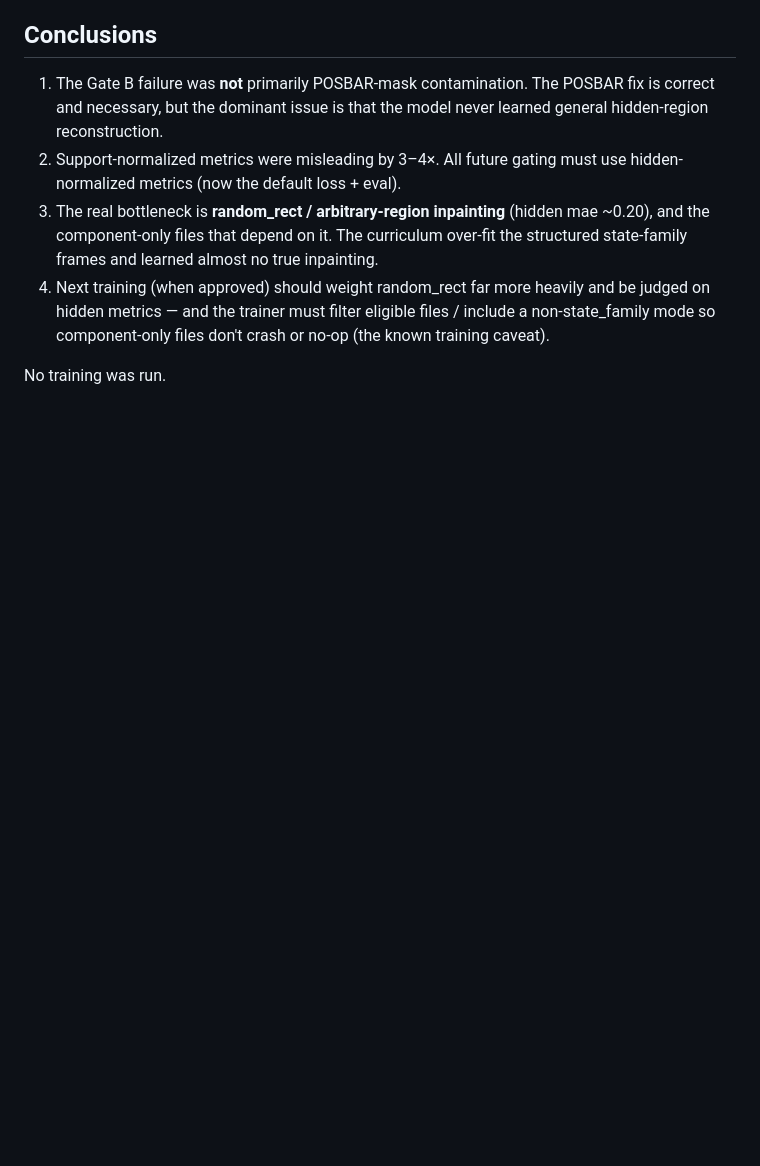
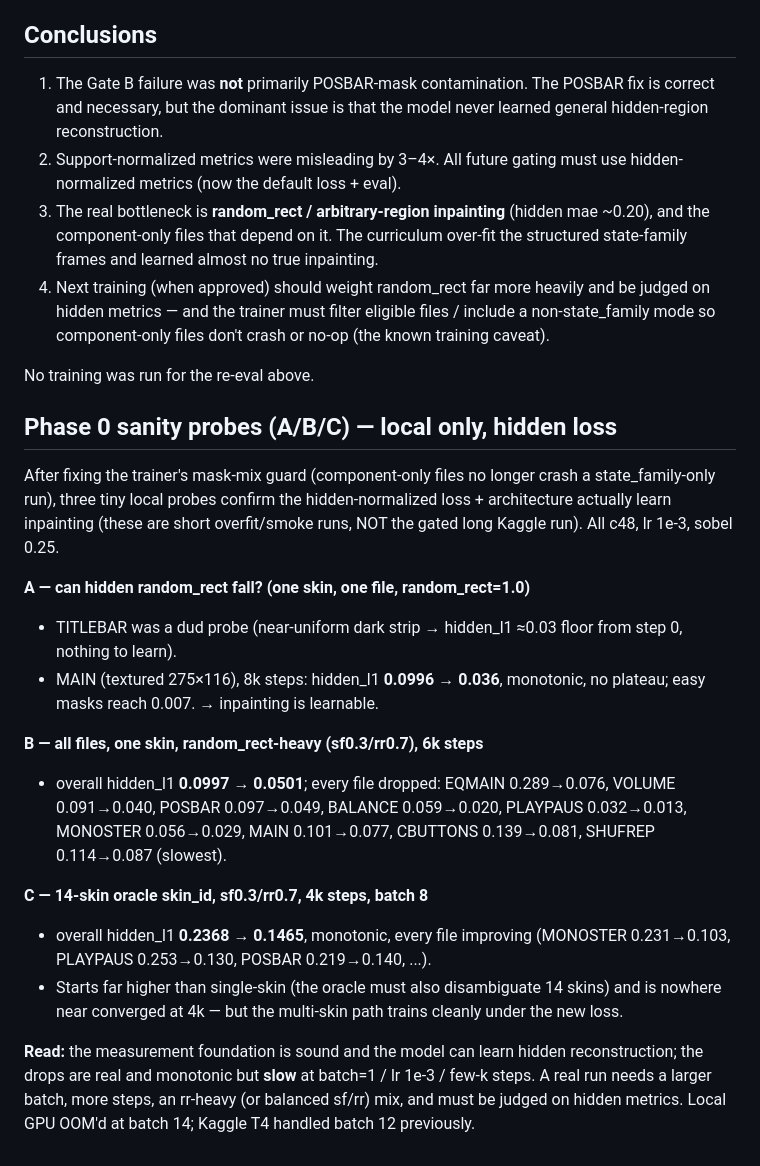
Before and after one commit to samoylenkodmitry/uigen, a Markdown page: v7_phase0_reeval_report.md, the part around the change. GitHub-like rendering; blank space fills up the shorter version.

Commit message:
V7 Phase 0: record A/B/C hidden-loss sanity probes in re-eval report
Local-only short probes (not the gated long run) confirming the
hidden-normalized loss learns inpainting:
- A (MAIN, rr=1, 8k): hidden_l1 0.0996 -> 0.036, monotonic.
- B (one skin, all files, sf0.3/rr0.7, 6k): 0.0997 -> 0.0501, every file down.
- C (14-skin oracle, sf0.3/rr0.7, 4k, batch 8): 0.2368 -> 0.1465, every file down.
Foundation sound; convergence slow at batch=1 / few-k steps.

Co-Authored-By: Claude Opus 4.7 <noreply@anthropic.com>

```diff
--- a/v7_phase0_reeval_report.md
+++ b/v7_phase0_reeval_report.md
@@ -128,4 +128,36 @@ high mae but high hit5, i.e. a few large outliers over many near-perfect pixels.
    files / include a non-state_family mode so component-only files don't crash
    or no-op (the known training caveat).
 
-No training was run.
+No training was run for the re-eval above.
+
+## Phase 0 sanity probes (A/B/C) — local only, hidden loss
+
+After fixing the trainer's mask-mix guard (component-only files no longer crash
+a state_family-only run), three tiny local probes confirm the hidden-normalized
+loss + architecture actually learn inpainting (these are short overfit/smoke
+runs, NOT the gated long Kaggle run). All c48, lr 1e-3, sobel 0.25.
+
+**A — can hidden random_rect fall? (one skin, one file, random_rect=1.0)**
+- TITLEBAR was a dud probe (near-uniform dark strip → hidden_l1 ≈0.03 floor from
+  step 0, nothing to learn).
+- MAIN (textured 275×116), 8k steps: hidden_l1 **0.0996 → 0.036**, monotonic, no
+  plateau; easy masks reach 0.007. → inpainting is learnable.
+
+**B — all files, one skin, random_rect-heavy (sf0.3/rr0.7), 6k steps**
+- overall hidden_l1 **0.0997 → 0.0501**; every file dropped:
+  EQMAIN 0.289→0.076, VOLUME 0.091→0.040, POSBAR 0.097→0.049,
+  BALANCE 0.059→0.020, PLAYPAUS 0.032→0.013, MONOSTER 0.056→0.029,
+  MAIN 0.101→0.077, CBUTTONS 0.139→0.081, SHUFREP 0.114→0.087 (slowest).
+
+**C — 14-skin oracle skin_id, sf0.3/rr0.7, 4k steps, batch 8**
+- overall hidden_l1 **0.2368 → 0.1465**, monotonic, every file improving
+  (MONOSTER 0.231→0.103, PLAYPAUS 0.253→0.130, POSBAR 0.219→0.140, ...).
+- Starts far higher than single-skin (the oracle must also disambiguate 14
+  skins) and is nowhere near converged at 4k — but the multi-skin path trains
+  cleanly under the new loss.
+
+**Read:** the measurement foundation is sound and the model can learn hidden
+reconstruction; the drops are real and monotonic but **slow** at batch=1 / lr
+1e-3 / few-k steps. A real run needs a larger batch, more steps, an
+rr-heavy (or balanced sf/rr) mix, and must be judged on hidden metrics. Local
+GPU OOM'd at batch 14; Kaggle T4 handled batch 12 previously.
```
